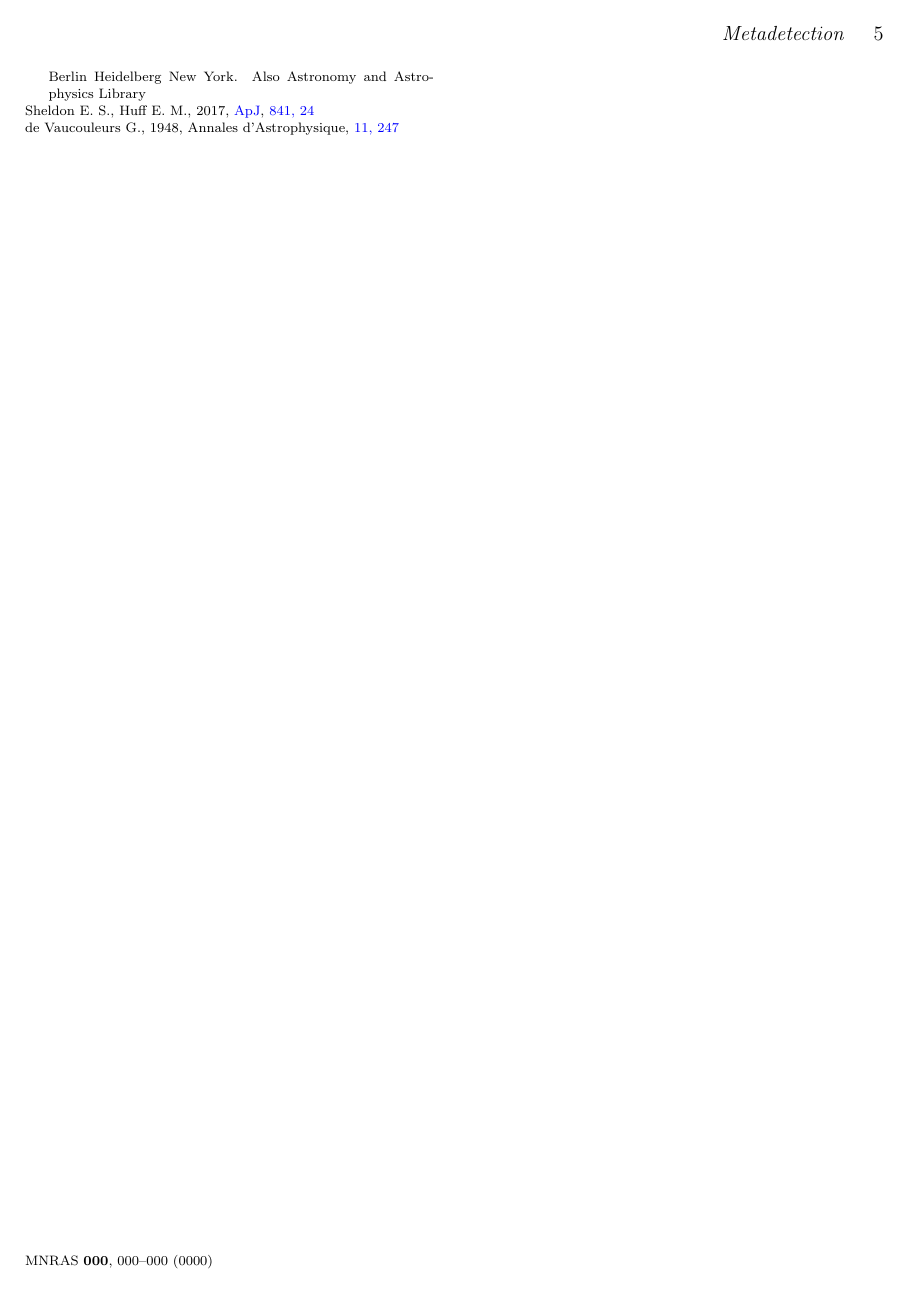
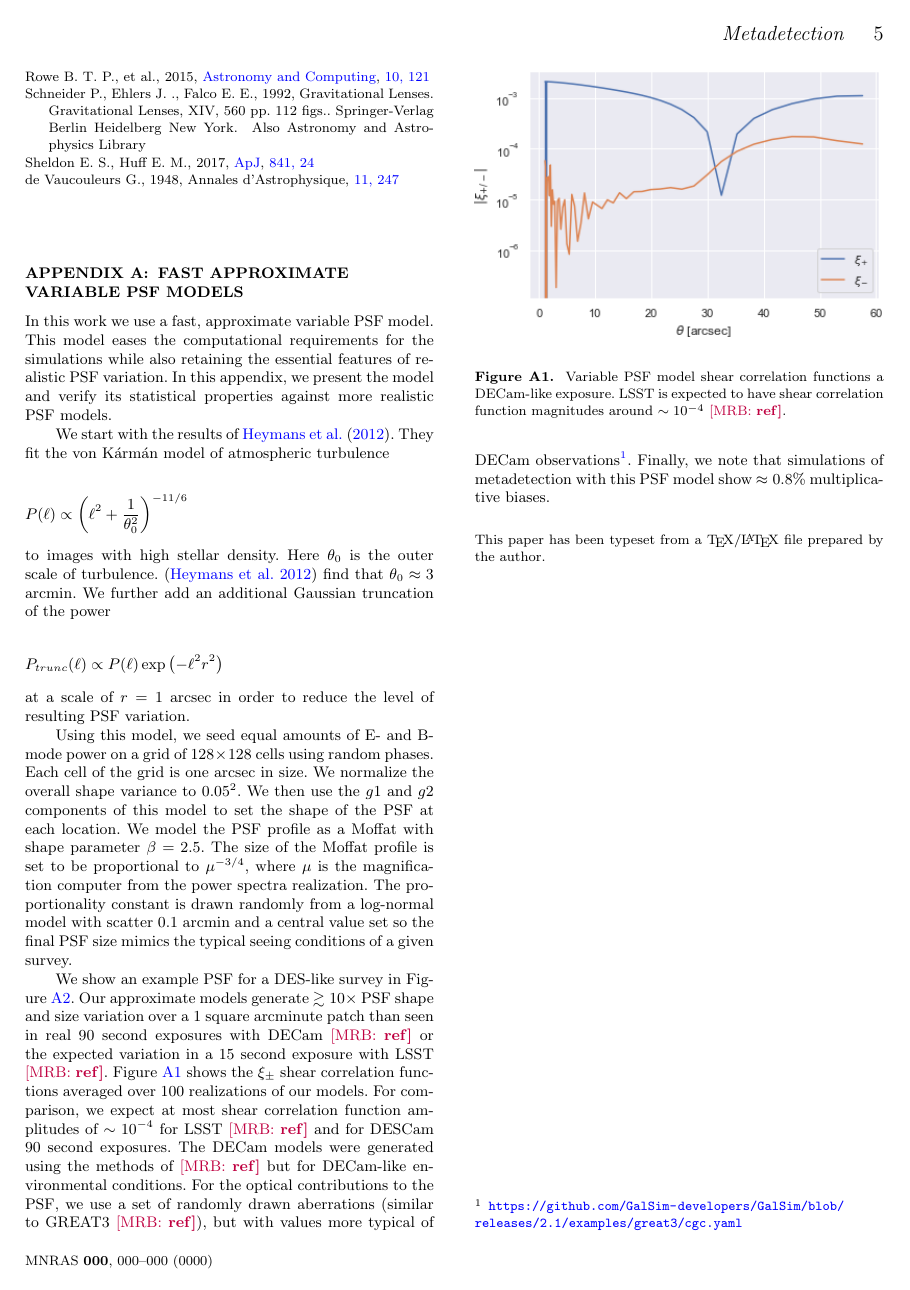
Before and after one commit to esheldon/metadetect-paper, a LaTeX paper (mdet.tex): page 5 of 5 before the commit and page 5 of 6 after it. Compiled offline with pdfLaTeX; a LaTeX package or settings file that is missing is left out.

Commit message:
PSF model info

```diff
--- a/mdet.tex
+++ b/mdet.tex
@@ -10,7 +10,7 @@
 
 % AMS-LaTeX package for e.g. subequations
 \usepackage{amsmath,morefloats}
-\usepackage{natbib,graphicx,amsmath,subfigure,color}
+\usepackage{natbib,graphicx,amsmath,subfigure,color,xcolor,hyperref}
 
 \topmargin-1cm
 
@@ -21,6 +21,8 @@
 \newcommand\noteask[1]{\todo[color=cyan, inline, size=\small]{To ask: #1}}
 \newcommand\notecontrib[1]{\todo[color=green, inline, size=\small]{Contributors: #1}}
 \newcommand\ess[1]{\todo[color=orange, inline, size=\small]{Erin: #1}}
+\newcommand{\mrb}[1]{\textcolor{purple}{[MRB: \bf #1]}}
+
 
 \newcommand{\vecg}{\mbox{\boldmath $g$}}
 \newcommand{\vece}{\mbox{\boldmath $e$}}
@@ -53,6 +55,8 @@
 \newcommand{\vecgam}{\mbox{\boldmath $\gamma$}}
 
 \newcommand{\bfd}{\textsc{BFD}}
+
+\newcommand{\vonkarman}{{von K\'arm\'an}~}
 
 \title[Metadetection]{Mitigating Shear-dependent Detection Biases with \Mcal}
 
@@ -385,3 +391,61 @@ blah
 \bibliographystyle{mnras}
 \bibliography{references}
 
+\appendix
+
+\section{Fast Approximate Variable PSF Models}
+
+In this work we use a fast, approximate variable PSF model. This model eases the
+computational requirements for the simulations while also retaining the
+essential features of realistic PSF variation. In this appendix, we present
+the model and verify its statistical properties against more realistic PSF models.
+
+We start with the results of \citet{heymans2012}. They fit the \vonkarman model
+of atmospheric turbulence
+
+\begin{displaymath}
+  P(\ell) \propto \left(\ell^{2} + \frac{1}{\theta_{0}^2}\right)^{-11/6}
+\end{displaymath}
+to images with high stellar density. Here $\theta_{0}$ is the outer scale of
+turbulence. \citep{heymans2012} find that $\theta_{0}\approx3$ arcmin.
+We further add an additional Gaussian truncation of the power
+
+\begin{displaymath}
+  P_{trunc}(\ell) \propto P(\ell)\exp\left(-\ell^2r^{2}\right)
+\end{displaymath}
+at a scale of $r=1$ arcsec in order to reduce the level of resulting
+PSF variation.
+
+Using this model, we seed equal amounts of E- and B-mode power on a grid of
+$128\times128$ cells using random phases. Each cell of the grid is one
+arcsec in size. We normalize the overall shape variance to $0.05^2$. We then use
+the $g1$ and $g2$ components of this model to set the shape of the PSF at each
+location. We model the PSF profile as a Moffat with shape parameter $\beta=2.5$.
+The size of the Moffat profile is set to be proportional to $\mu^{-3/4}$,
+where $\mu$ is the magnification computer from the power spectra realization. The
+proportionality constant is drawn randomly from a log-normal model with
+scatter 0.1 arcmin and a central value set so the final PSF size mimics
+the typical seeing conditions of a given survey.
+
+We show an example PSF for a DES-like survey in Figure~\ref{fig:pspsf}. Our
+approximate models generate $\gtrsim10\times$ PSF shape and size variation over
+a 1 square arcminute patch than seen in real 90 second exposures with DECam
+\mrb{ref} or the expected variation in a 15 second exposure with LSST \mrb{ref}.
+Figure~\ref{fig:psxi} shows the $\xi_{\pm}$ shear correlation functions averaged
+over 100 realizations of our models. For comparison, we expect at most shear
+correlation function amplitudes of $\sim10^{-4}$ for LSST \mrb{ref} and
+for DESCam 90 second exposures. The DECam models were
+generated using the methods of \mrb{ref} but for DECam-like environmental
+conditions. For the optical contributions to the PSF, we use a set of randomly
+drawn aberrations (similar to GREAT3 \mrb{ref}), but with values more typical
+of DECam observations\footnote{\url{https://github.com/GalSim-developers/GalSim/blob/releases/2.1/examples/great3/cgc.yaml}}.
+Finally, we note that simulations of metadetection with this PSF model
+show $\approx0.8\%$ multiplicative biases.
+
+\begin{figure}
+  \includegraphics[width=\columnwidth]{figures/psxi.png}
+  \caption{
+    Variable PSF model shear correlation functions a DECam-like exposure. LSST
+    is expected to have shear correlation function magnitudes around
+    $\sim10^{-4}$ \mrb{ref}.
+    \label{fig:psxi}}
@@ -388 +465,5 @@ blah
+\end{figure*}
+
+\bsp
+\label{lastpage}
 \end{document}
```
Also changed, not shown: references.bib (+16 -0 lines), figures/pspsf.png (added), figures/psxi.png (added), mdet.tex (17 more changed lines), 1 other file.
